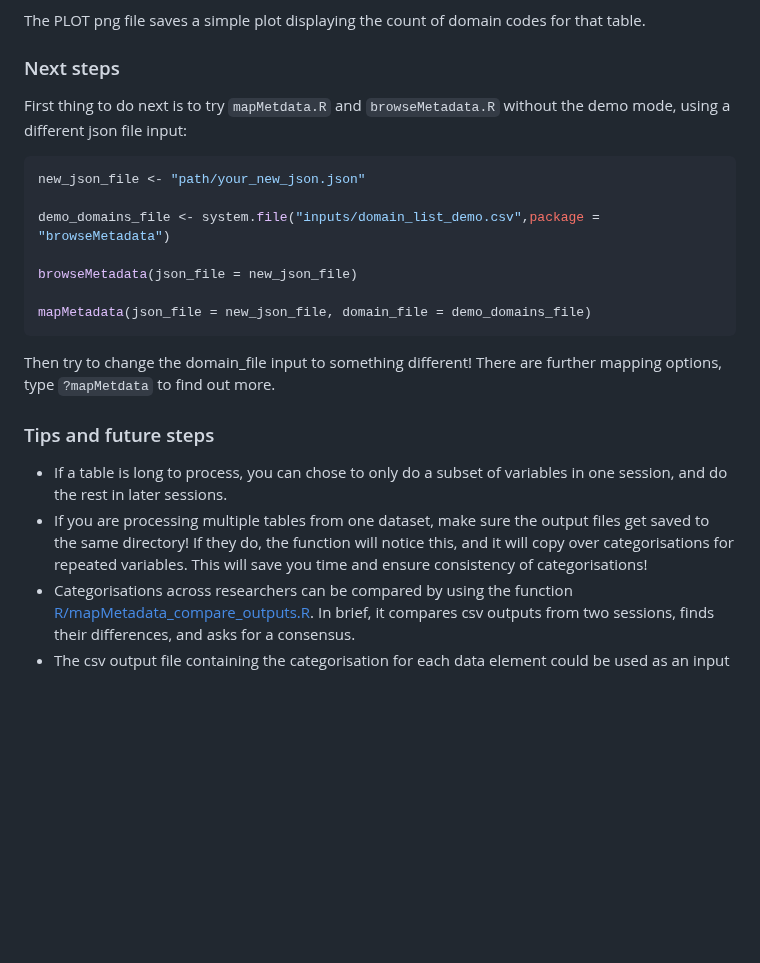
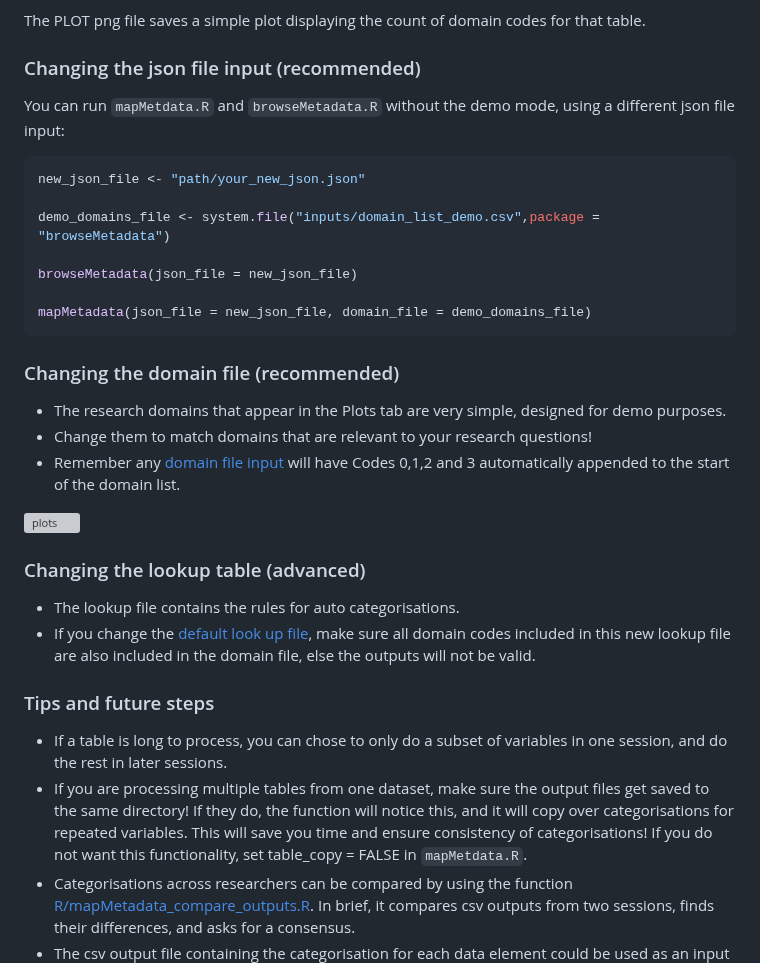
Before and after one commit to aim-rsf/browseMetadata, a Markdown page: README.md, the part around the change. Drawn GitHub-style; blank space fills up the shorter version; grey boxes are pictures that could not be loaded.

Commit message:
explain function arguments better

````diff
--- a/README.md
+++ b/README.md
@@ -262,9 +262,9 @@ The OUTPUT csv contains the categorisations you made. The LOG csv contains infor
 
 The PLOT png file saves a simple plot displaying the count of domain codes for that table.
 
-### Next steps
+### Changing the json file input (recommended)
 
-First thing to do next is to try `mapMetdata.R` and `browseMetadata.R` without the demo mode, using a different json file input:
+You can run `mapMetdata.R` and `browseMetadata.R` without the demo mode, using a different json file input:
 
 ```r
 new_json_file <- "path/your_new_json.json"
@@ -275,11 +275,20 @@ browseMetadata(json_file = new_json_file)
 
 mapMetadata(json_file = new_json_file, domain_file = demo_domains_file)
 ```
-Then try to change the domain_file input to something different! There are further mapping options, type `?mapMetdata` to find out more.
+### Changing the domain file (recommended)
+- The research domains that appear in the Plots tab are very simple, designed for demo purposes.
+- Change them to match domains that are relevant to your research questions!
+- Remember any [domain file input](inst/inputs/domain_list_demo.csv) will have Codes 0,1,2 and 3 automatically appended to the start of the domain list.
+
+<img src="inst/outputs/plots_tab_demo_domains.png" alt="plots" width="200"/>
+
+### Changing the lookup table (advanced)
+- The lookup file contains the rules for auto categorisations.
+- If you change the [default look up file](inst/inputs/look_up.csv), make sure all domain codes included in this new lookup file are also included in the domain file, else the outputs will not be valid.
 
 ### Tips and future steps
 - If a table is long to process, you can chose to only do a subset of variables in one session, and do the rest in later sessions.
-- If you are processing multiple tables from one dataset, make sure the output files get saved to the same directory! If they do, the function will notice this, and it will copy over categorisations for repeated variables. This will save you time and ensure consistency of categorisations!
+- If you are processing multiple tables from one dataset, make sure the output files get saved to the same directory! If they do, the function will notice this, and it will copy over categorisations for repeated variables. This will save you time and ensure consistency of categorisations! If you do not want this functionality, set table_copy = FALSE in `mapMetdata.R`.
 - Categorisations across researchers can be compared by using the function [R/mapMetadata_compare_outputs.R](R/mapMetadata_compare_outputs.R). In brief, it compares csv outputs from two sessions, finds their differences, and asks for a consensus.
 - The csv output file containing the categorisation for each data element could be used as an input in later analysis steps to filter variables and visualise how each variable maps to research domains of interest.
 
````
